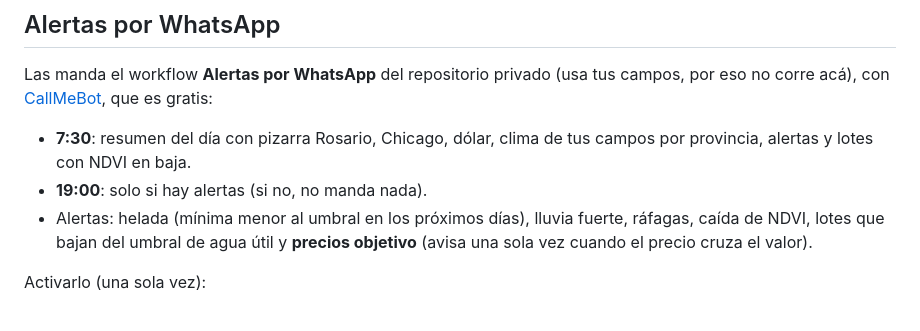
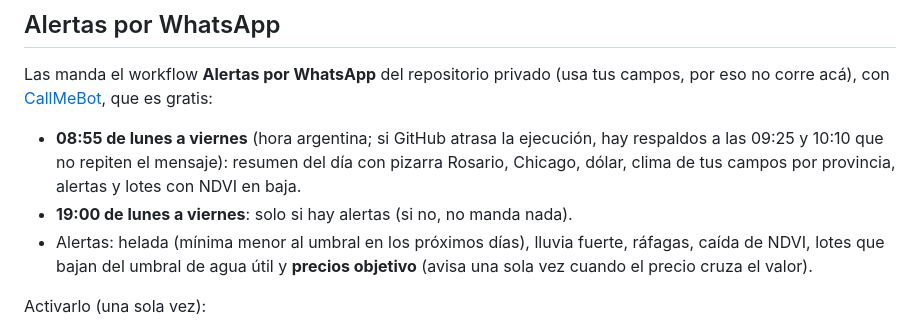
Before and after one commit to portafoliofg/pugliesebar, a Markdown page: README.md, the part around the change. Rendered like a GitHub page.

Commit message:
README: horario de las alertas por WhatsApp
Co-Authored-By: Claude Opus 5.5 <noreply@anthropic.com>
Claude-Session: https://claude.ai/code/session_01ENoE1pGTBJ4tgRLuN4mCqE

```diff
--- a/README.md
+++ b/README.md
@@ -86,8 +86,8 @@ Uso: botón **＋ Cargar KML/KMZ**, o arrastrá los archivos sobre el mapa. Cada
 
 Las manda el workflow **Alertas por WhatsApp** del repositorio privado (usa tus campos, por eso no corre acá), con [CallMeBot](https://www.callmebot.com/blog/free-api-whatsapp-messages/), que es gratis:
 
-- **7:30**: resumen del día con pizarra Rosario, Chicago, dólar, clima de tus campos por provincia, alertas y lotes con NDVI en baja.
-- **19:00**: solo si hay alertas (si no, no manda nada).
+- **08:55 de lunes a viernes** (hora argentina; si GitHub atrasa la ejecución, hay respaldos a las 09:25 y 10:10 que no repiten el mensaje): resumen del día con pizarra Rosario, Chicago, dólar, clima de tus campos por provincia, alertas y lotes con NDVI en baja.
+- **19:00 de lunes a viernes**: solo si hay alertas (si no, no manda nada).
 - Alertas: helada (mínima menor al umbral en los próximos días), lluvia fuerte, ráfagas, caída de NDVI, lotes que bajan del umbral de agua útil y **precios objetivo** (avisa una sola vez cuando el precio cruza el valor).
 
 Activarlo (una sola vez):
```
